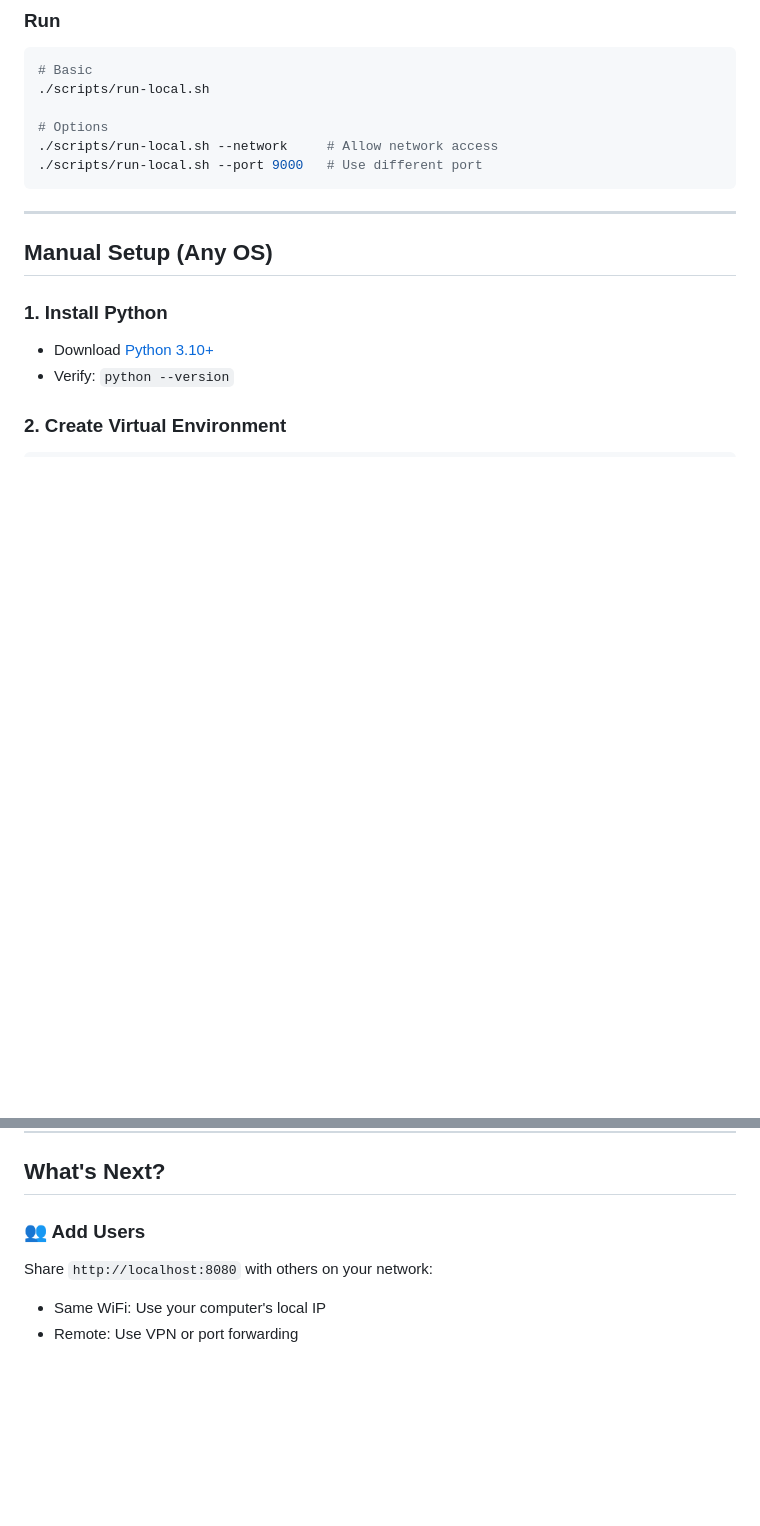
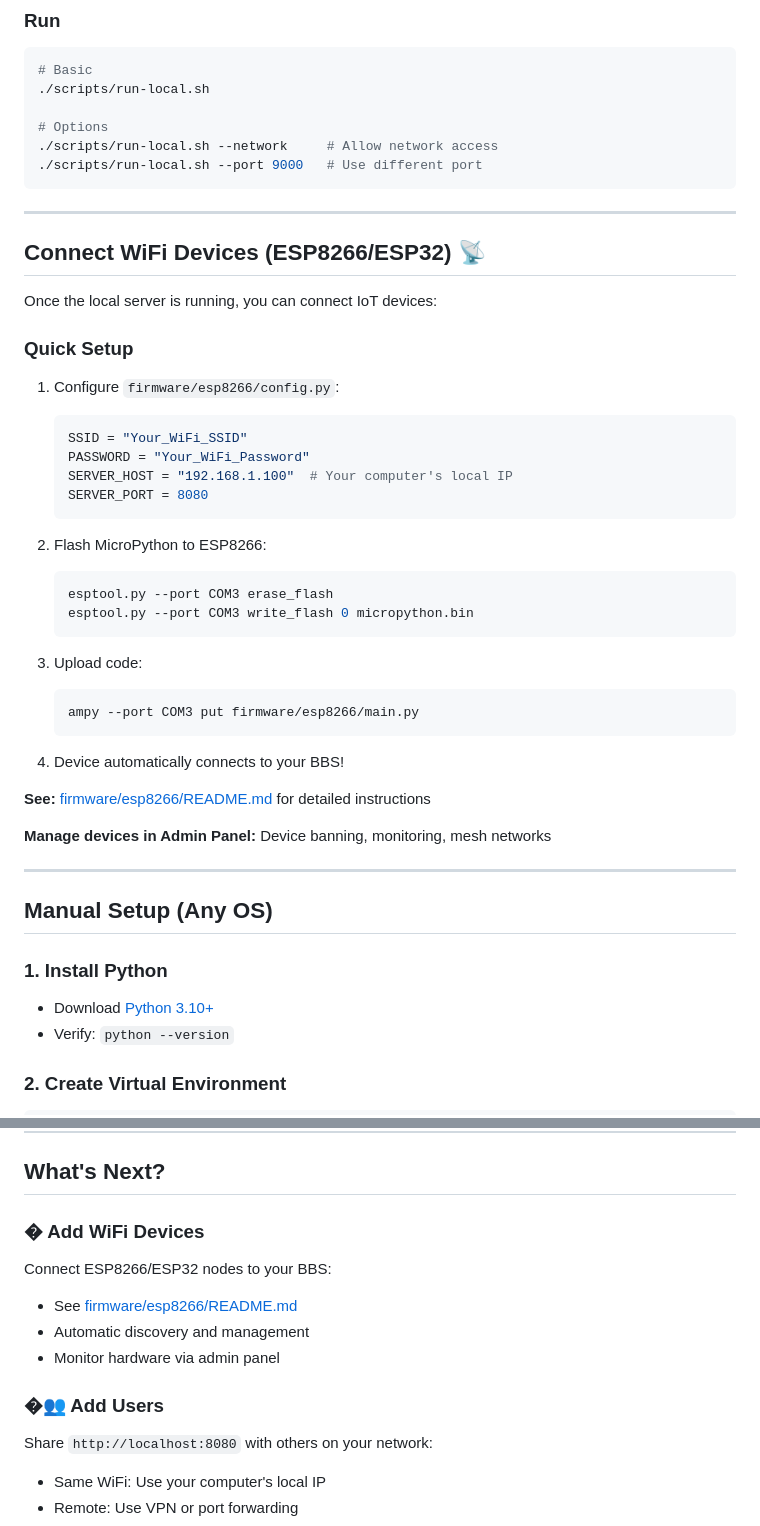
Before and after one commit to Gh0stlyKn1ght/Neighborhood_BBS, a Markdown page: QUICK_LOCAL_START.md, 2 parts joined by grey strips. GitHub-like rendering; blank space fills up the shorter version.

````diff
--- a/QUICK_LOCAL_START.md
+++ b/QUICK_LOCAL_START.md
@@ -54,6 +54,38 @@ chmod +x scripts/setup-local.sh scripts/run-local.sh
 ./scripts/run-local.sh --network     # Allow network access
 ./scripts/run-local.sh --port 9000   # Use different port
 ```
+
+---
+
+## Connect WiFi Devices (ESP8266/ESP32) 📡
+
+Once the local server is running, you can connect IoT devices:
+
+### Quick Setup
+1. Configure `firmware/esp8266/config.py`:
+   ```python
+   SSID = "Your_WiFi_SSID"
+   PASSWORD = "Your_WiFi_Password"
+   SERVER_HOST = "192.168.1.100"  # Your computer's local IP
+   SERVER_PORT = 8080
+   ```
+
+2. Flash MicroPython to ESP8266:
+   ```bash
+   esptool.py --port COM3 erase_flash
+   esptool.py --port COM3 write_flash 0 micropython.bin
+   ```
+
+3. Upload code:
+   ```bash
+   ampy --port COM3 put firmware/esp8266/main.py
+   ```
+
+4. Device automatically connects to your BBS!
+
+**See:** [firmware/esp8266/README.md](firmware/esp8266/README.md) for detailed instructions
+
+**Manage devices in Admin Panel:** Device banning, monitoring, mesh networks
 
 ---
 
@@ -116,7 +148,13 @@ http://localhost:8080
 
 ## What's Next?
 
-### 👥 Add Users
+### � Add WiFi Devices
+Connect ESP8266/ESP32 nodes to your BBS:
+- See [firmware/esp8266/README.md](firmware/esp8266/README.md)
+- Automatic discovery and management
+- Monitor hardware via admin panel
+
+### �👥 Add Users
 Share `http://localhost:8080` with others on your network:
 - Same WiFi: Use your computer's local IP
 - Remote: Use VPN or port forwarding
````
Also changed, not shown: LOCAL_SETUP.md (+55 -0 lines).
